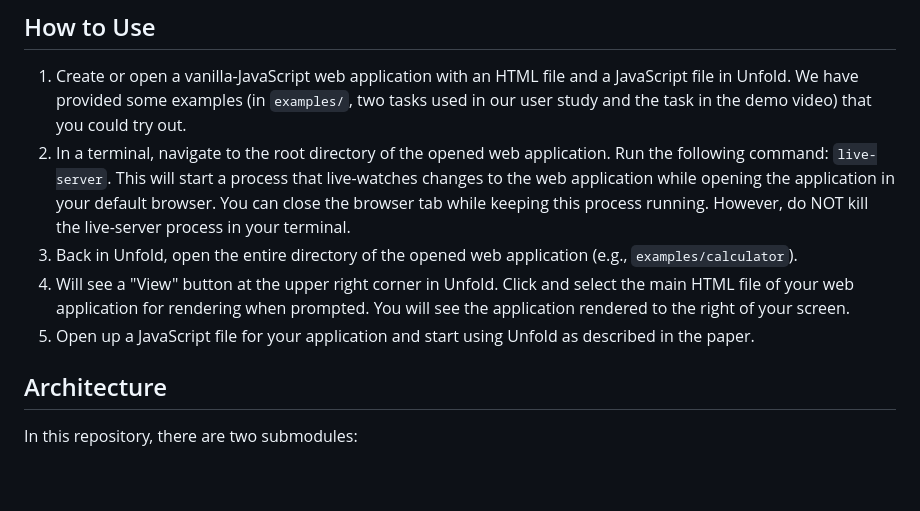
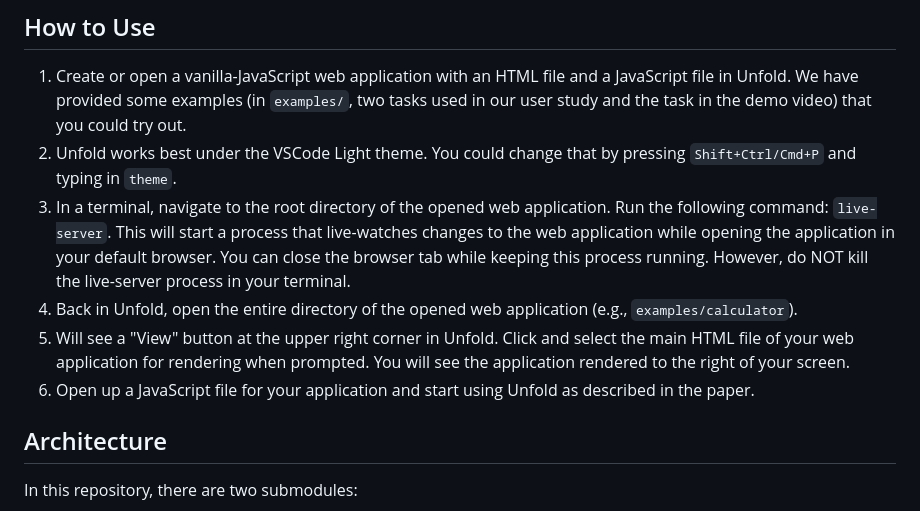
Before and after one commit to rlisahuang/unfold-tool, a Markdown page: README.md, the part around the change. Rendered like a GitHub page; blank space fills up the shorter version.

```diff
--- a/README.md
+++ b/README.md
@@ -43,11 +43,12 @@ The simplest way to build and run Unfold is directly within the terminal. To do
 
 ## How to Use
 1. Create or open a vanilla-JavaScript web application with an HTML file and a JavaScript file in Unfold. We have provided some examples (in `examples/`, two tasks used in our user study and the task in the demo video) that you could try out.
-2. In a terminal, navigate to the root directory of the opened web application. Run the following command:
+2. Unfold works best under the VSCode Light theme. You could change that by pressing `Shift+Ctrl/Cmd+P` and typing in `theme`.
+3. In a terminal, navigate to the root directory of the opened web application. Run the following command:
 `live-server`. This will start a process that live-watches changes to the web application while opening the application in your default browser. You can close the browser tab while keeping this process running. However, do NOT kill the live-server process in your terminal.
-3. Back in Unfold, open the entire directory of the opened web application (e.g., `examples/calculator`).
-4. Will see a "View" button at the upper right corner in Unfold. Click and select the main HTML file of your web application for rendering when prompted. You will see the application rendered to the right of your screen.
-5. Open up a JavaScript file for your application and start using Unfold as described in the paper.
+4. Back in Unfold, open the entire directory of the opened web application (e.g., `examples/calculator`).
+5. Will see a "View" button at the upper right corner in Unfold. Click and select the main HTML file of your web application for rendering when prompted. You will see the application rendered to the right of your screen.
+6. Open up a JavaScript file for your application and start using Unfold as described in the paper.
 
 
 ## Architecture
```
